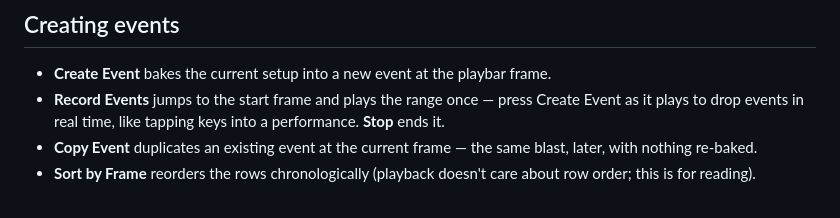
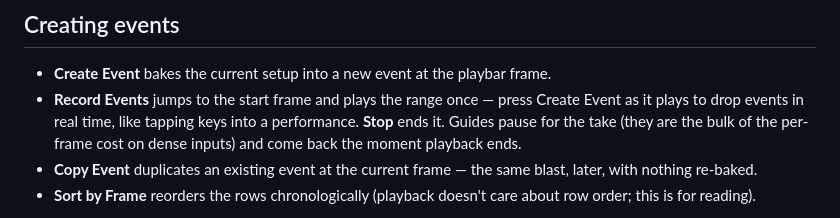
Before and after one commit to tonehammer/jvtools-docs, a Markdown page: advanced-velocity/timed-events.md, the part around the change. Rendered like a GitHub page.

Commit message:
Advanced Velocity: Record pauses guides for the take
Co-Authored-By: Claude Fable 5 <noreply@anthropic.com>

```diff
--- a/advanced-velocity/timed-events.md
+++ b/advanced-velocity/timed-events.md
@@ -16,7 +16,7 @@ In Timed Events mode the live Setup does not reach the output — only baked eve
 ## Creating events
 
 * **Create Event** bakes the current setup into a new event at the playbar frame.
-* **Record Events** jumps to the start frame and plays the range once — press Create Event as it plays to drop events in real time, like tapping keys into a performance. **Stop** ends it.
+* **Record Events** jumps to the start frame and plays the range once — press Create Event as it plays to drop events in real time, like tapping keys into a performance. **Stop** ends it. Guides pause for the take (they are the bulk of the per-frame cost on dense inputs) and come back the moment playback ends.
 * **Copy Event** duplicates an existing event at the current frame — the same blast, later, with nothing re-baked.
 * **Sort by Frame** reorders the rows chronologically (playback doesn't care about row order; this is for reading).
 
```
